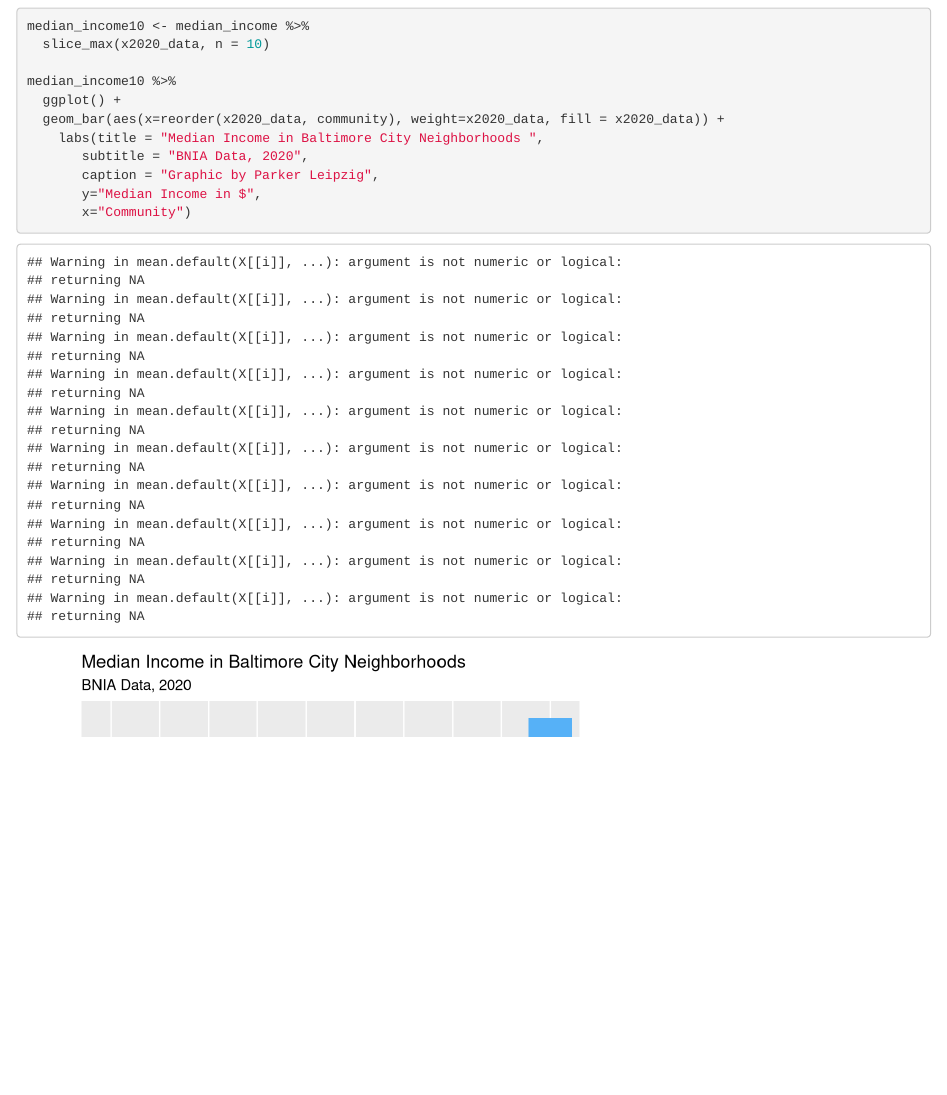
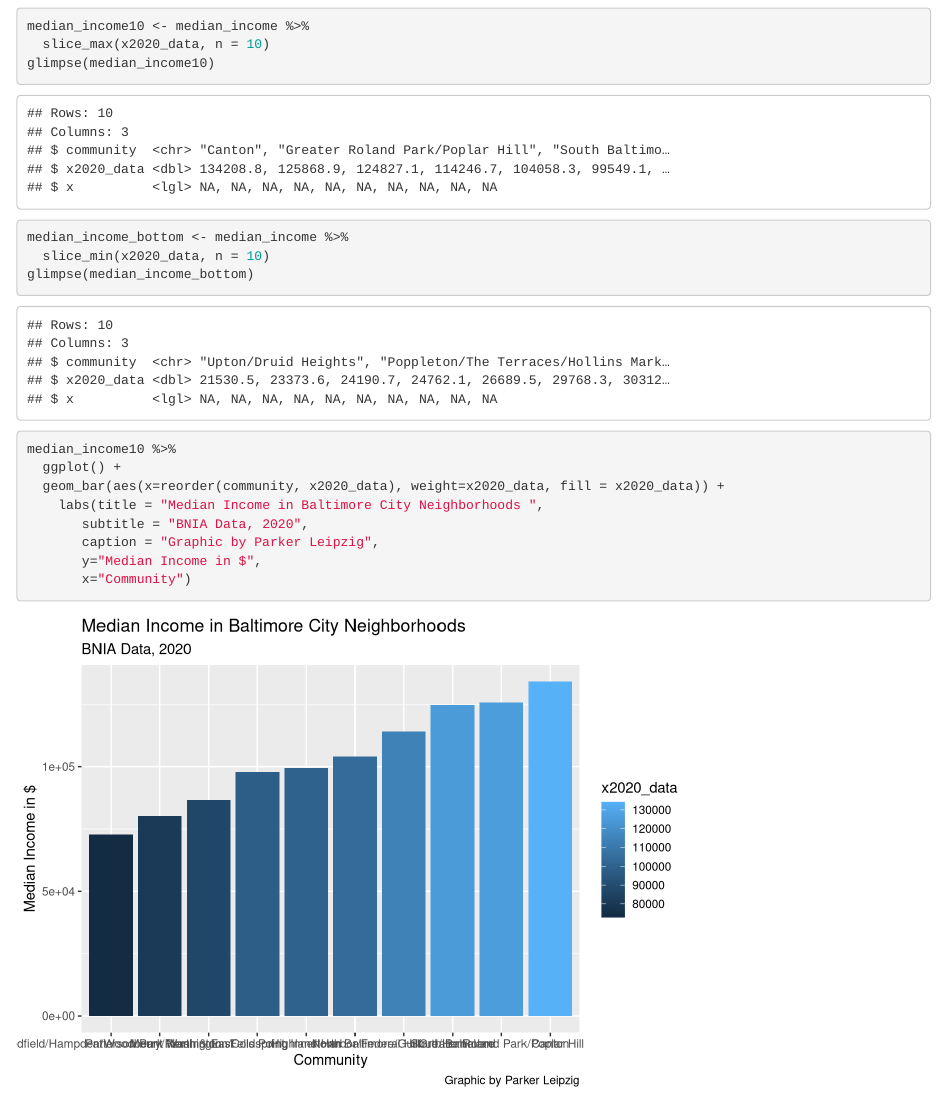
Before and after one commit to parkerleipzig/data_class_fall_2022, an R Markdown document (mydata/Parker Revised.Rmd): the page in a window 1100 px wide, from 2100 px down. Rendered offline with R 4.5, knitr and Pandoc, with nearby package versions; column names are cleaned by a stand-in for the janitor package.

Commit message:
Update Parker Revised.Rmd

```diff
--- a/mydata/Parker Revised.Rmd
+++ b/mydata/Parker Revised.Rmd
@@ -39,10 +39,15 @@ street_lights10 %>%
 
 median_income10 <- median_income %>%
   slice_max(x2020_data, n = 10)
+glimpse(median_income10)
+
+median_income_bottom <- median_income %>%
+  slice_min(x2020_data, n = 10)
+glimpse(median_income_bottom)
 
 median_income10 %>%
   ggplot() +
-  geom_bar(aes(x=reorder(x2020_data, community), weight=x2020_data, fill = x2020_data)) +
+  geom_bar(aes(x=reorder(community, x2020_data), weight=x2020_data, fill = x2020_data)) +
     labs(title = "Median Income in Baltimore City Neighborhoods ",
        subtitle = "BNIA Data, 2020",
        caption = "Graphic by Parker Leipzig",
```
